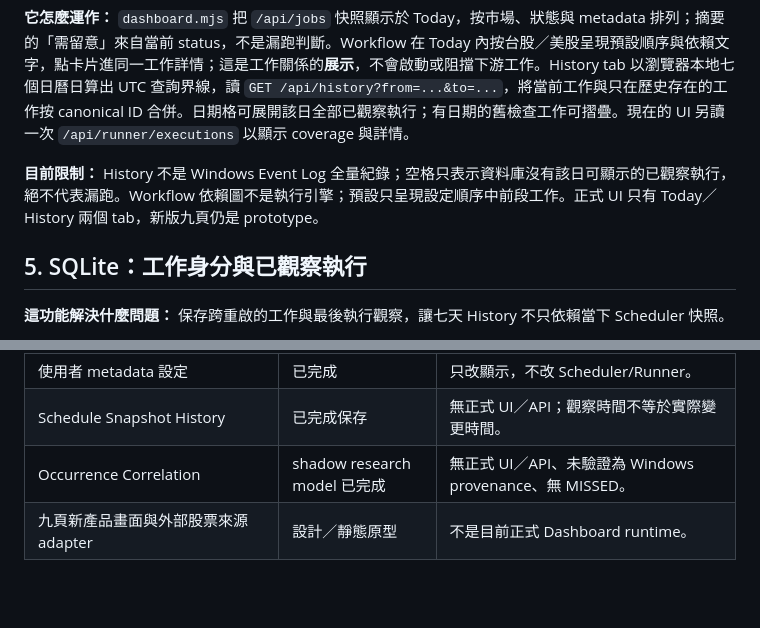
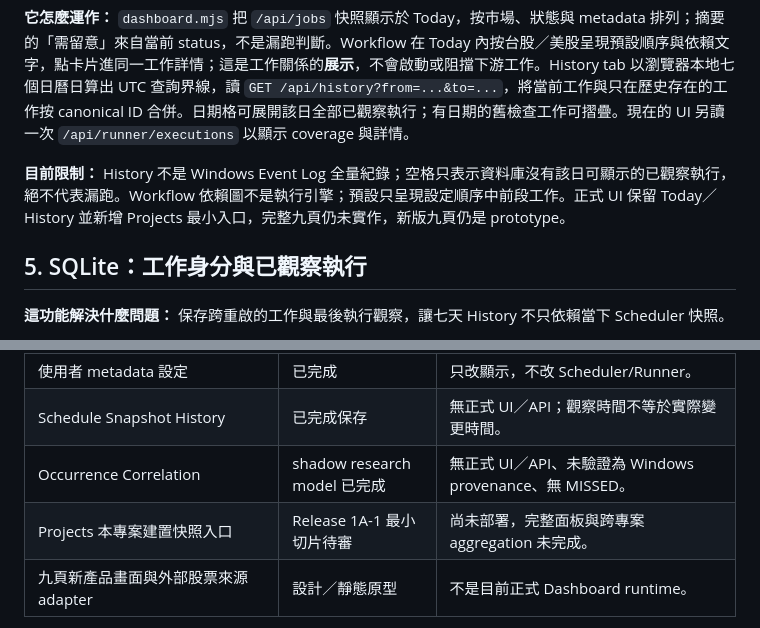
Before and after one commit to Neil1031/local-dashboard, a Markdown page: docs/DASHBOARD-AS-BUILT-ARCHITECTURE.md, 2 parts joined by grey strips. Rendered like a GitHub page; blank space fills up the shorter version.

Commit message:
docs: align As-Built overview with minimal Projects entry

```diff
--- a/docs/DASHBOARD-AS-BUILT-ARCHITECTURE.md
+++ b/docs/DASHBOARD-AS-BUILT-ARCHITECTURE.md
@@ -56,7 +58,7 @@ flowchart LR
 
 **它怎麼運作：** `dashboard.mjs` 把 `/api/jobs` 快照顯示於 Today，按市場、狀態與 metadata 排列；摘要的「需留意」來自當前 status，不是漏跑判斷。Workflow 在 Today 內按台股／美股呈現預設順序與依賴文字，點卡片進同一工作詳情；這是工作關係的**展示**，不會啟動或阻擋下游工作。History tab 以瀏覽器本地七個日曆日算出 UTC 查詢界線，讀 `GET /api/history?from=...&to=...`，將當前工作與只在歷史存在的工作按 canonical ID 合併。日期格可展開該日全部已觀察執行；有日期的舊檢查工作可摺疊。現在的 UI 另讀一次 `/api/runner/executions` 以顯示 coverage 與詳情。
 
-**目前限制：** History 不是 Windows Event Log 全量紀錄；空格只表示資料庫沒有該日可顯示的已觀察執行，絕不代表漏跑。Workflow 依賴圖不是執行引擎；預設只呈現設定順序中前段工作。正式 UI 只有 Today／History 兩個 tab，新版九頁仍是 prototype。
+**目前限制：** History 不是 Windows Event Log 全量紀錄；空格只表示資料庫沒有該日可顯示的已觀察執行，絕不代表漏跑。Workflow 依賴圖不是執行引擎；預設只呈現設定順序中前段工作。正式 UI 保留 Today／History 並新增 Projects 最小入口，完整九頁仍未實作，新版九頁仍是 prototype。
 
 ## 5. SQLite：工作身分與已觀察執行
 
@@ -194,6 +196,7 @@ sequenceDiagram
 | 使用者 metadata 設定 | 已完成 | 只改顯示，不改 Scheduler/Runner。 |
 | Schedule Snapshot History | 已完成保存 | 無正式 UI／API；觀察時間不等於實際變更時間。 |
 | Occurrence Correlation | shadow research model 已完成 | 無正式 UI／API、未驗證為 Windows provenance、無 MISSED。 |
+| Projects 本專案建置快照入口 | Release 1A-1 最小切片待審 | 尚未部署，完整面板與跨專案 aggregation 未完成。 |
 | 九頁新產品畫面與外部股票來源 adapter | 設計／靜態原型 | 不是目前正式 Dashboard runtime。 |
 
 **目前限制：** 上表的「已完成」指 repo 中有正式程式與既有 Stage gate；不代表目前這台機器所有 Scheduler task、Runner mapping、資料庫或外部來源均已在本文件撰寫時實機驗收。外部股票專案的 adapter 與新版九頁屬已核准設計，非本次 As-Built 範圍。`MISSED` 不可由現有 shadow 時間 heuristics 直接啟用。
```
Also changed, not shown: other parts of docs/DASHBOARD-AS-BUILT-ARCHITECTURE.md (+2 -0 lines).
